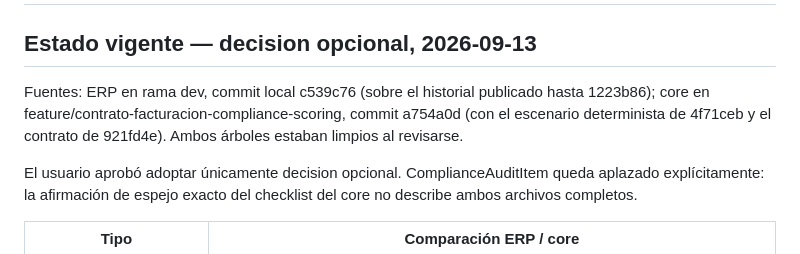
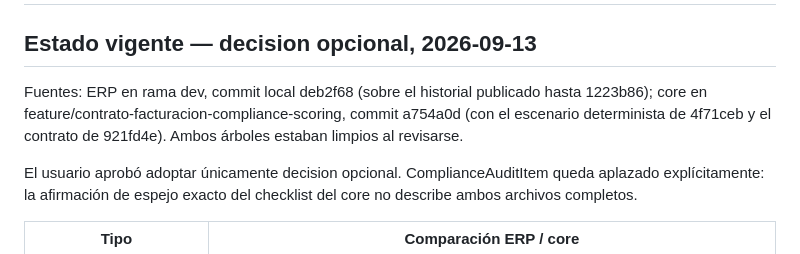
Before and after one commit to nahumsvr/erp-faspy, a Markdown page: docs/mvp-checklist.md, the part around the change. Drawn GitHub-style.

Commit message:
docs: actualizar revision fuente del ERP

```diff
--- a/docs/mvp-checklist.md
+++ b/docs/mvp-checklist.md
@@ -2,7 +2,7 @@
 
 ## Estado vigente — decision opcional, 2026-09-13
 
-Fuentes: ERP en rama dev, commit local c539c76 (sobre el historial publicado hasta 1223b86); core en feature/contrato-facturacion-compliance-scoring, commit a754a0d (con el escenario determinista de 4f71ceb y el contrato de 921fd4e). Ambos árboles estaban limpios al revisarse.
+Fuentes: ERP en rama dev, commit local deb2f68 (sobre el historial publicado hasta 1223b86); core en feature/contrato-facturacion-compliance-scoring, commit a754a0d (con el escenario determinista de 4f71ceb y el contrato de 921fd4e). Ambos árboles estaban limpios al revisarse.
 
 El usuario aprobó adoptar únicamente decision opcional. ComplianceAuditItem queda aplazado explícitamente: la afirmación de espejo exacto del checklist del core no describe ambos archivos completos.
 
```
